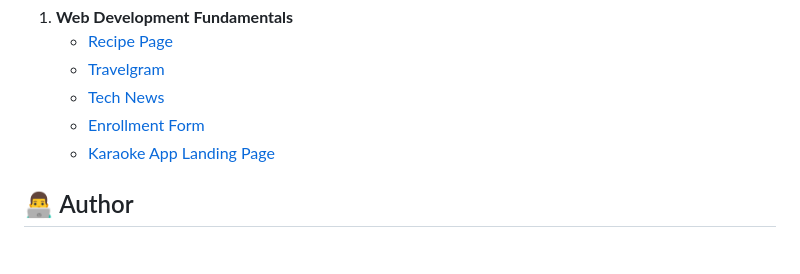
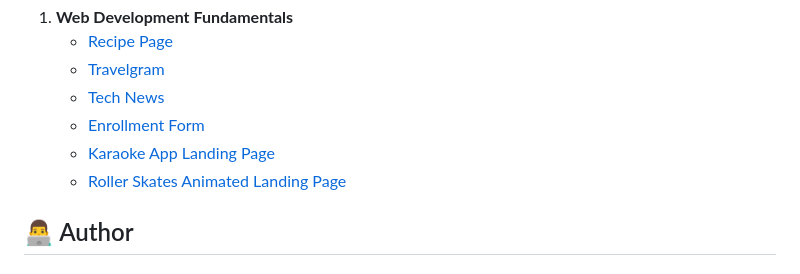
Before and after one commit to felipefadul/fullstack-mba-rocketseat, a Markdown page: README.md, the part around the change. Rendered like a GitHub page.

Commit message:
docs(root/readme): add the Roller Skates Animated Landing Page to the showcase of MBA projects

```diff
--- a/README.md
+++ b/README.md
@@ -85,6 +85,7 @@ This repository will evolve as I progress through the MBA. Each project will hav
    - [Tech News](01-web-development-fundamentals/003-tech-news)
    - [Enrollment Form](01-web-development-fundamentals/004-enrollment-form)
    - [Karaoke App Landing Page](01-web-development-fundamentals/005-karaoke-app-landing-page)
+   - [Roller Skates Animated Landing Page](01-web-development-fundamentals/006-roller-skates-animated-landing-page)
 
 ## 👨‍💻 Author
 
```
